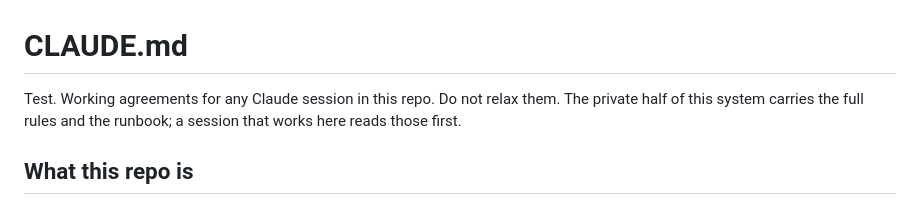
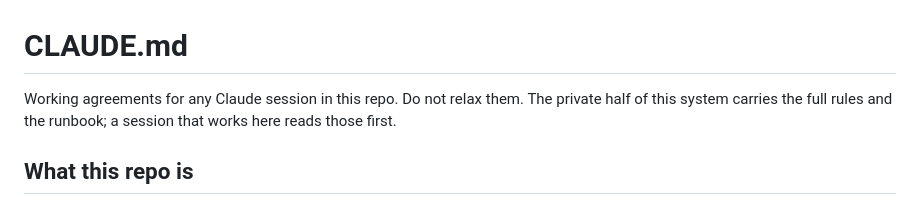
Before and after one commit to SolutionWolfe/planner-app, a Markdown page: CLAUDE.md, the part around the change. GitHub-like rendering.

Commit message:
Revert the main-guard rehearsal commit (step 11): the direct edit to CLAUDE.md on main that turned main-guard red on 2026-10-12
Co-Authored-By: Claude Fable 5.1 <noreply@anthropic.com>

```diff
--- a/CLAUDE.md
+++ b/CLAUDE.md
@@ -1,6 +1,6 @@
 # CLAUDE.md
 
-Test. Working agreements for any Claude session in this repo. Do not relax them. The private half of this system carries the full rules and the runbook; a session that works here reads those first.
+Working agreements for any Claude session in this repo. Do not relax them. The private half of this system carries the full rules and the runbook; a session that works here reads those first.
 
 ## What this repo is
 
```
